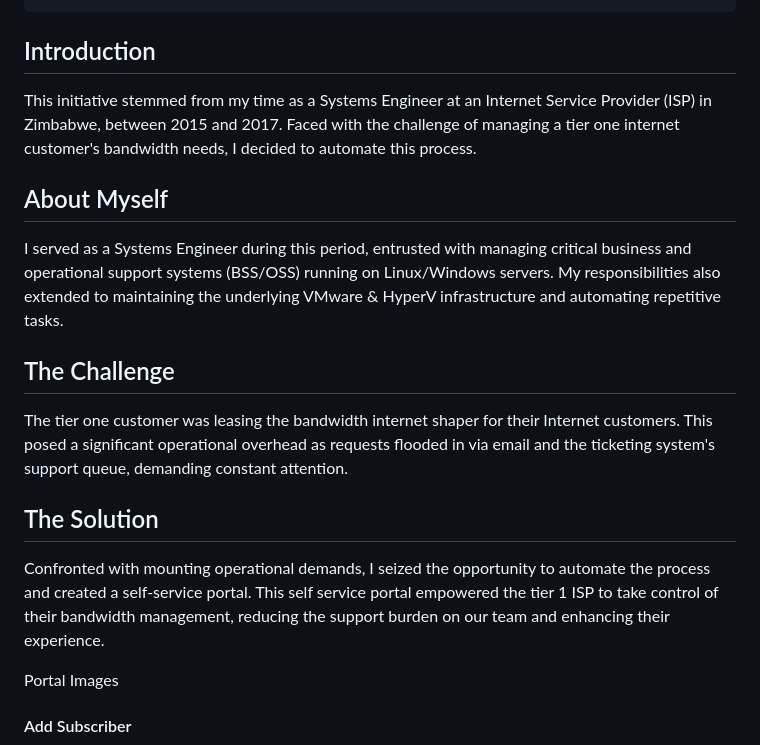
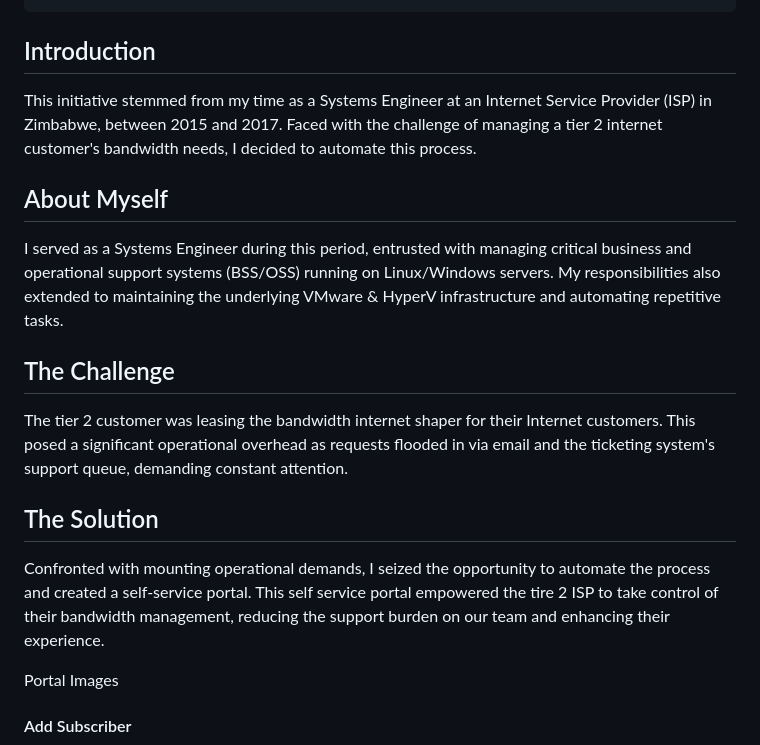
Before and after one commit to chamambom/python_to_text, a Markdown page: README.md, the part around the change. GitHub-like rendering.

````diff
--- a/README.md
+++ b/README.md
@@ -9,16 +9,16 @@ The Internet Bandwidth Shapper Consumed an input txt file in this format
  ```
 
 ## Introduction
-This initiative stemmed from my time as a Systems Engineer at an Internet Service Provider (ISP) in Zimbabwe, between 2015 and 2017. Faced with the challenge of managing a tier one internet customer's bandwidth needs, I decided to automate this process.
+This initiative stemmed from my time as a Systems Engineer at an Internet Service Provider (ISP) in Zimbabwe, between 2015 and 2017. Faced with the challenge of managing a tier 2 internet customer's bandwidth needs, I decided to automate this process.
 
 ## About Myself
 I served as a Systems Engineer during this period, entrusted with managing critical business and operational support systems (BSS/OSS) running on Linux/Windows servers. My responsibilities also extended to maintaining the underlying VMware & HyperV infrastructure and automating repetitive tasks.
 
 ## The Challenge
-The tier one customer was leasing the bandwidth internet shaper for their Internet customers. This posed a significant operational overhead as requests flooded in via email and the ticketing system's support queue, demanding constant attention.
+The tier 2 customer was leasing the bandwidth internet shaper for their Internet customers. This posed a significant operational overhead as requests flooded in via email and the ticketing system's support queue, demanding constant attention.
 
 ## The Solution
-Confronted with mounting operational demands, I seized the opportunity to automate the process and created a self-service portal. This self service portal empowered the tier 1 ISP to take control of their bandwidth management, reducing the support burden on our team and enhancing their experience.
+Confronted with mounting operational demands, I seized the opportunity to automate the process and created a self-service portal. This self service portal empowered the tire 2 ISP to take control of their bandwidth management, reducing the support burden on our team and enhancing their experience.
 
 Portal Images
 
````
